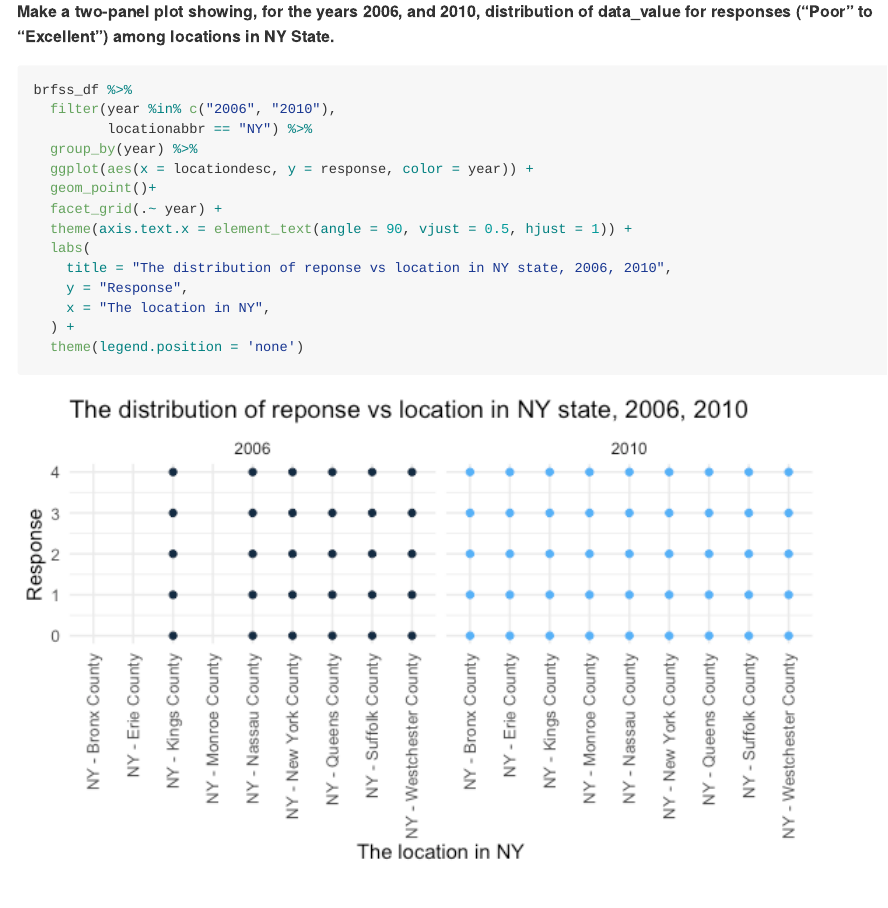
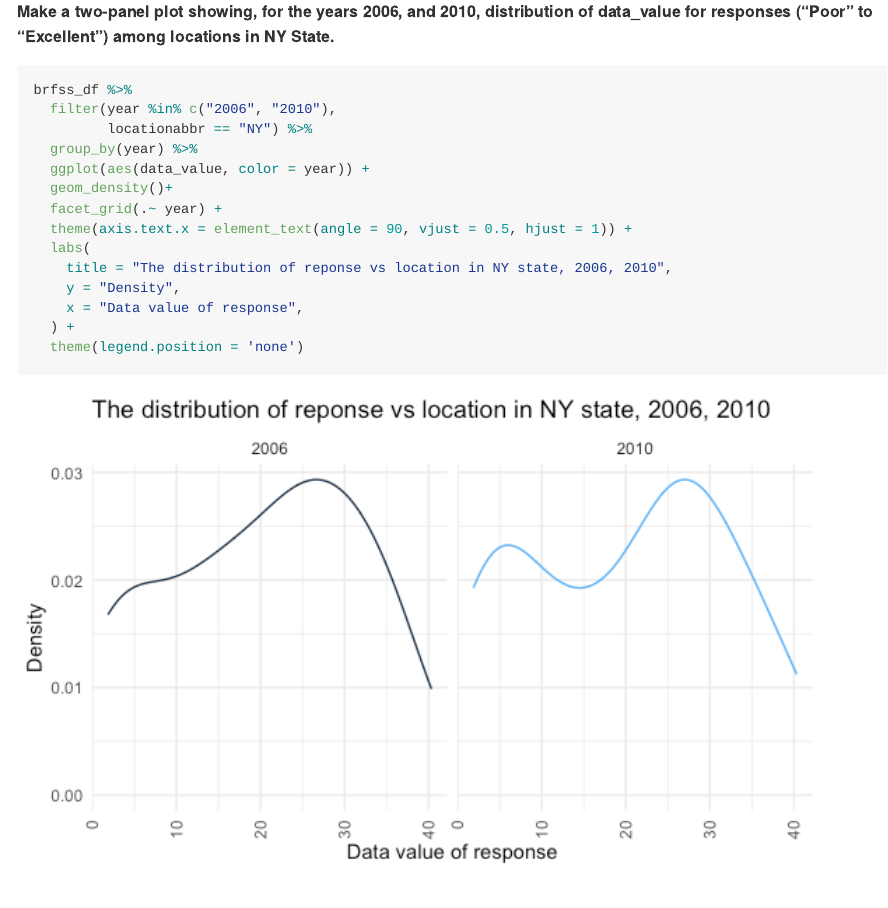
Before and after one commit to Huerhenjiujie/P8105_hw3_hc3212, an R Markdown document (P8105_hw3_hc3212.Rmd): the page in a window 1100 px wide, from 6800 px down. The pictures show the output file P8105_hw3_hc3212.md that the author committed with the source, drawn offline in the style of GitHub; long lines of code are wrapped.

Commit message:
correct problem 2

```diff
--- a/P8105_hw3_hc3212.Rmd
+++ b/P8105_hw3_hc3212.Rmd
@@ -193,14 +193,14 @@ brfss_df %>%
   filter(year %in% c("2006", "2010"),
          locationabbr == "NY") %>%
   group_by(year) %>%
-  ggplot(aes(x = locationdesc, y = response, color = year)) +
-  geom_point()+
+  ggplot(aes(data_value, color = year)) +
+  geom_density()+
   facet_grid(.~ year) +
   theme(axis.text.x = element_text(angle = 90, vjust = 0.5, hjust = 1)) +
   labs(
     title = "The distribution of reponse vs location in NY state, 2006, 2010",
-    y = "Response",
-    x = "The location in NY",
+    y = "Density",
+    x = "Data value of response",
   ) +
   theme(legend.position = 'none')
 
```
Also changed, not shown: P8105_hw3_hc3212.md, P8105_hw3_hc3212_files/figure-gfm/2006vs2010-1.png, 1 other file.
